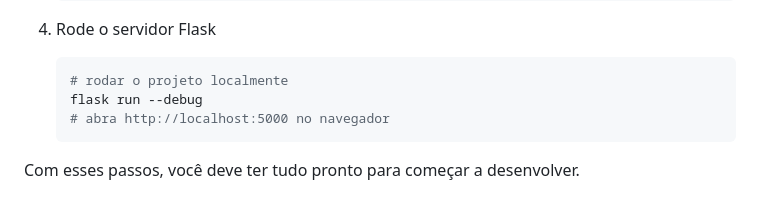
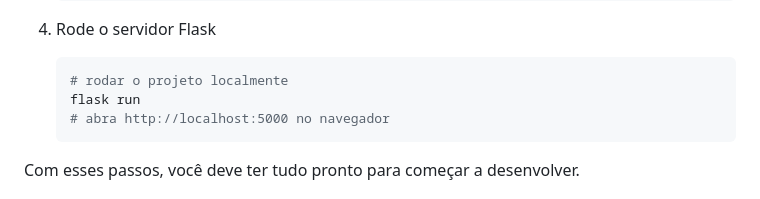
Before and after one commit to Fatec-Bug-Busters/scrum-academy, a Markdown page: CONTRIBUTING.md, the part around the change. Rendered like a GitHub page.

````diff
--- a/CONTRIBUTING.md
+++ b/CONTRIBUTING.md
@@ -27,7 +27,7 @@ Contribuir para o nosso projeto é fácil e estamos ansiosos para receber suas c
 
     ```sh
     # rodar o projeto localmente
-    flask run --debug
+    flask run
     # abra http://localhost:5000 no navegador
     ```
 
````
Also changed, not shown: README.md (+5 -0 lines).
